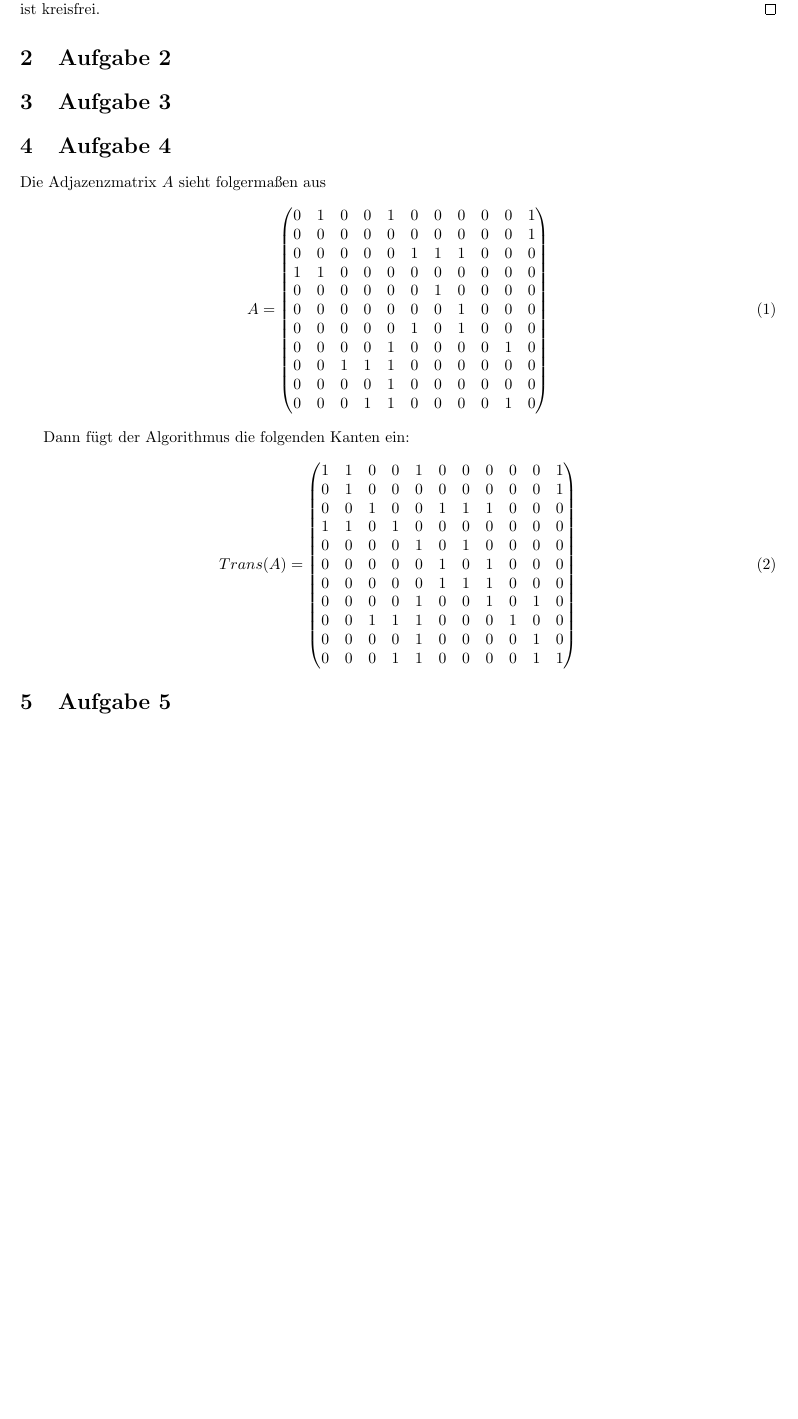
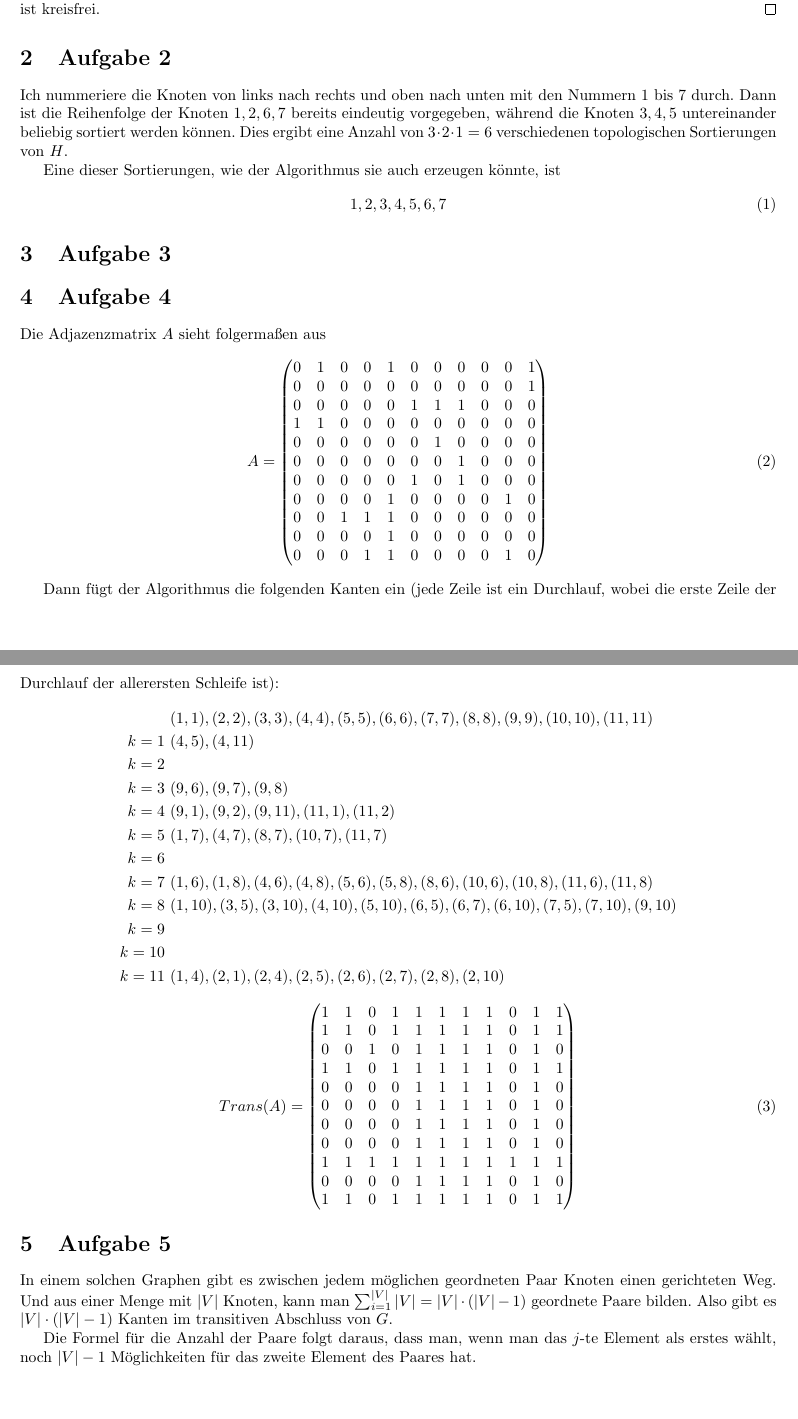
Before and after one commit to CQQL/hhu-cs, a LaTeX problem sheet (Info3/exercises/10.tex): part of the page before the commit and two parts of pages 1 and 2 of 2 after it, the two joined at a grey line, cut so that both start at the same text, the shorter picture padded with empty space. Compiled offline with pdfLaTeX.

Commit message:
Solve Info3 sheet 10 80%

```diff
--- a/Info3/exercises/10.tex
+++ b/Info3/exercises/10.tex
@@ -39,6 +39,14 @@
 \end{proof}
 
 \section{Aufgabe 2}
+Ich nummeriere die Knoten von links nach rechts und oben nach unten mit den Nummern $1$ bis $7$ durch.
+Dann ist die Reihenfolge der Knoten $1, 2, 6, 7$ bereits eindeutig vorgegeben, während die Knoten $3, 4, 5$ untereinander beliebig sortiert werden können.
+Dies ergibt eine Anzahl von $3 \cdot 2 \cdot 1 = 6$ verschiedenen topologischen Sortierungen von $H$.
+
+Eine dieser Sortierungen, wie der Algorithmus sie auch erzeugen könnte, ist
+\begin{equation}
+  1, 2, 3, 4, 5, 6, 7
+\end{equation}
 
 \section{Aufgabe 3}
 
@@ -62,24 +70,43 @@ Die Adjazenzmatrix $A$ sieht folgermaßen aus
   \end{pmatrix}
 \end{equation}
 
-Dann fügt der Algorithmus die folgenden Kanten ein:
+Dann fügt der Algorithmus die folgenden Kanten ein (jede Zeile ist ein Durchlauf, wobei die erste Zeile der Durchlauf der allerersten Schleife ist):
+\begin{align*}
+  & (1, 1), (2, 2), (3, 3), (4, 4), (5, 5), (6, 6), (7, 7), (8, 8), (9, 9), (10, 10), (11, 11)\\
+  k = 1\ & (4, 5), (4, 11)\\
+  k = 2\ & \\
+  k = 3\ & (9, 6), (9, 7), (9, 8)\\
+  k = 4\ & (9, 1), (9, 2), (9, 11), (11, 1), (11, 2)\\
+  k = 5\ & (1, 7), (4, 7), (8, 7), (10, 7), (11, 7)\\
+  k = 6\ & \\
+  k = 7\ & (1, 6), (1, 8), (4, 6), (4, 8), (5, 6), (5, 8), (8, 6), (10, 6), (10, 8), (11, 6), (11, 8)\\
+  k = 8\ & (1, 10), (3, 5), (3, 10), (4, 10), (5, 10), (6, 5), (6, 7), (6, 10), (7, 5), (7, 10), (9, 10)\\
+  k = 9\ &\\
+  k = 10\ & \\
+  k = 11\ & (1, 4), (2, 1), (2, 4), (2, 5), (2, 6), (2, 7), (2, 8), (2, 10)
+\end{align*}
 \begin{equation}
   Trans(A) =
   \begin{pmatrix}
-    1 & 1 & 0 & 0 & 1 & 0 & 0 & 0 & 0 & 0 & 1\\
-    0 & 1 & 0 & 0 & 0 & 0 & 0 & 0 & 0 & 0 & 1\\
-    0 & 0 & 1 & 0 & 0 & 1 & 1 & 1 & 0 & 0 & 0\\
-    1 & 1 & 0 & 1 & 0 & 0 & 0 & 0 & 0 & 0 & 0\\
-    0 & 0 & 0 & 0 & 1 & 0 & 1 & 0 & 0 & 0 & 0\\
-    0 & 0 & 0 & 0 & 0 & 1 & 0 & 1 & 0 & 0 & 0\\
-    0 & 0 & 0 & 0 & 0 & 1 & 1 & 1 & 0 & 0 & 0\\
-    0 & 0 & 0 & 0 & 1 & 0 & 0 & 1 & 0 & 1 & 0\\
-    0 & 0 & 1 & 1 & 1 & 0 & 0 & 0 & 1 & 0 & 0\\
-    0 & 0 & 0 & 0 & 1 & 0 & 0 & 0 & 0 & 1 & 0\\
-    0 & 0 & 0 & 1 & 1 & 0 & 0 & 0 & 0 & 1 & 1
+    1 & 1 & 0 & 1 & 1 & 1 & 1 & 1 & 0 & 1 & 1\\
+    1 & 1 & 0 & 1 & 1 & 1 & 1 & 1 & 0 & 1 & 1\\
+    0 & 0 & 1 & 0 & 1 & 1 & 1 & 1 & 0 & 1 & 0\\
+    1 & 1 & 0 & 1 & 1 & 1 & 1 & 1 & 0 & 1 & 1\\
+    0 & 0 & 0 & 0 & 1 & 1 & 1 & 1 & 0 & 1 & 0\\
+    0 & 0 & 0 & 0 & 1 & 1 & 1 & 1 & 0 & 1 & 0\\
+    0 & 0 & 0 & 0 & 1 & 1 & 1 & 1 & 0 & 1 & 0\\
+    0 & 0 & 0 & 0 & 1 & 1 & 1 & 1 & 0 & 1 & 0\\
+    1 & 1 & 1 & 1 & 1 & 1 & 1 & 1 & 1 & 1 & 1\\
+    0 & 0 & 0 & 0 & 1 & 1 & 1 & 1 & 0 & 1 & 0\\
+    1 & 1 & 0 & 1 & 1 & 1 & 1 & 1 & 0 & 1 & 1
   \end{pmatrix}
 \end{equation}
 
 \section{Aufgabe 5}
+In einem solchen Graphen gibt es zwischen jedem möglichen geordneten Paar Knoten einen gerichteten Weg.
+Und aus einer Menge mit $|V|$ Knoten, kann man $\sum_{i = 1}^{|V|} |V| = |V| \cdot (|V| - 1)$ geordnete Paare bilden.
+Also gibt es $|V| \cdot (|V| - 1)$ Kanten im transitiven Abschluss von $G$.
+
+Die Formel für die Anzahl der Paare folgt daraus, dass man, wenn man das $j$-te Element als erstes wählt, noch $|V| - 1$ Möglichkeiten für das zweite Element des Paares hat.
 
 \end{document}
```
